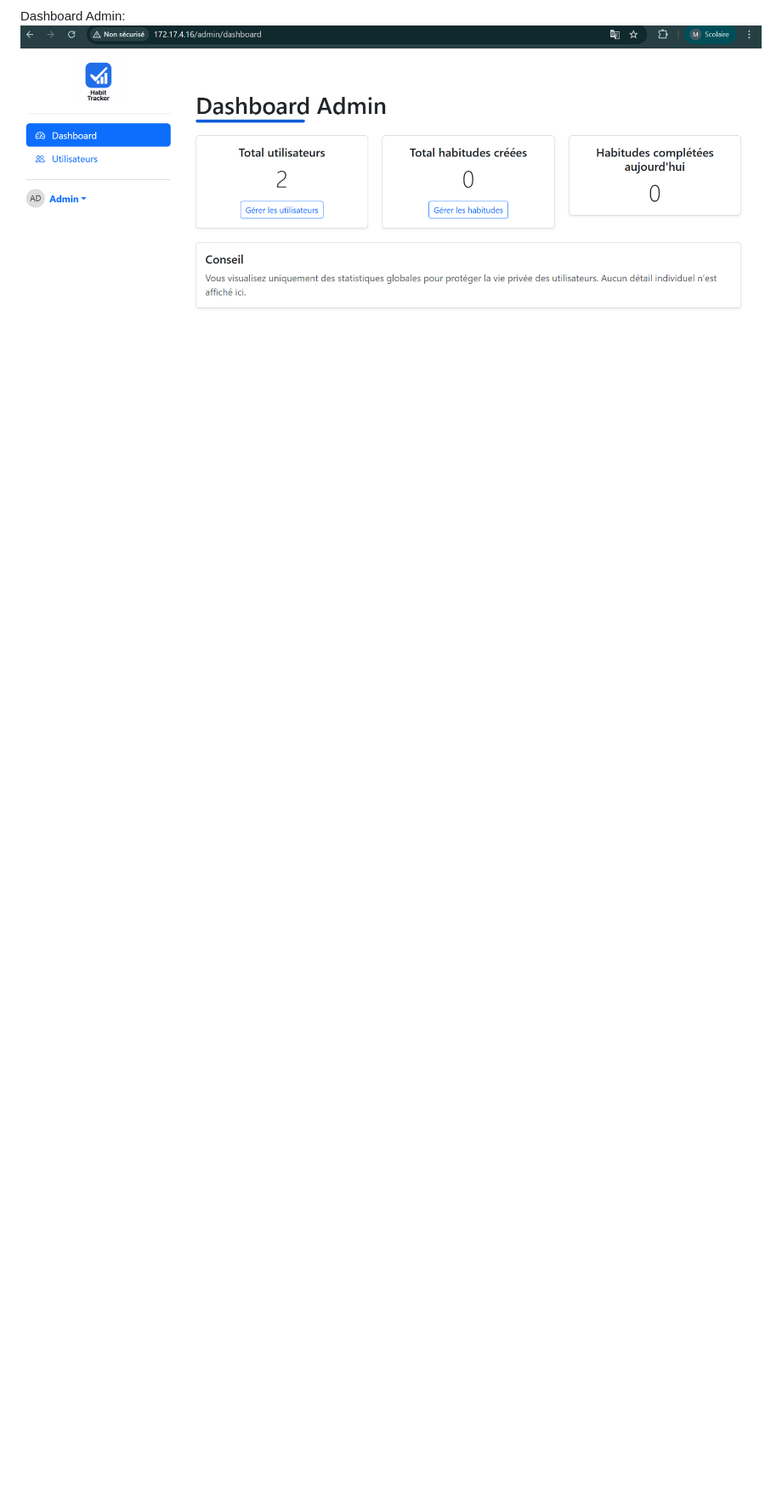
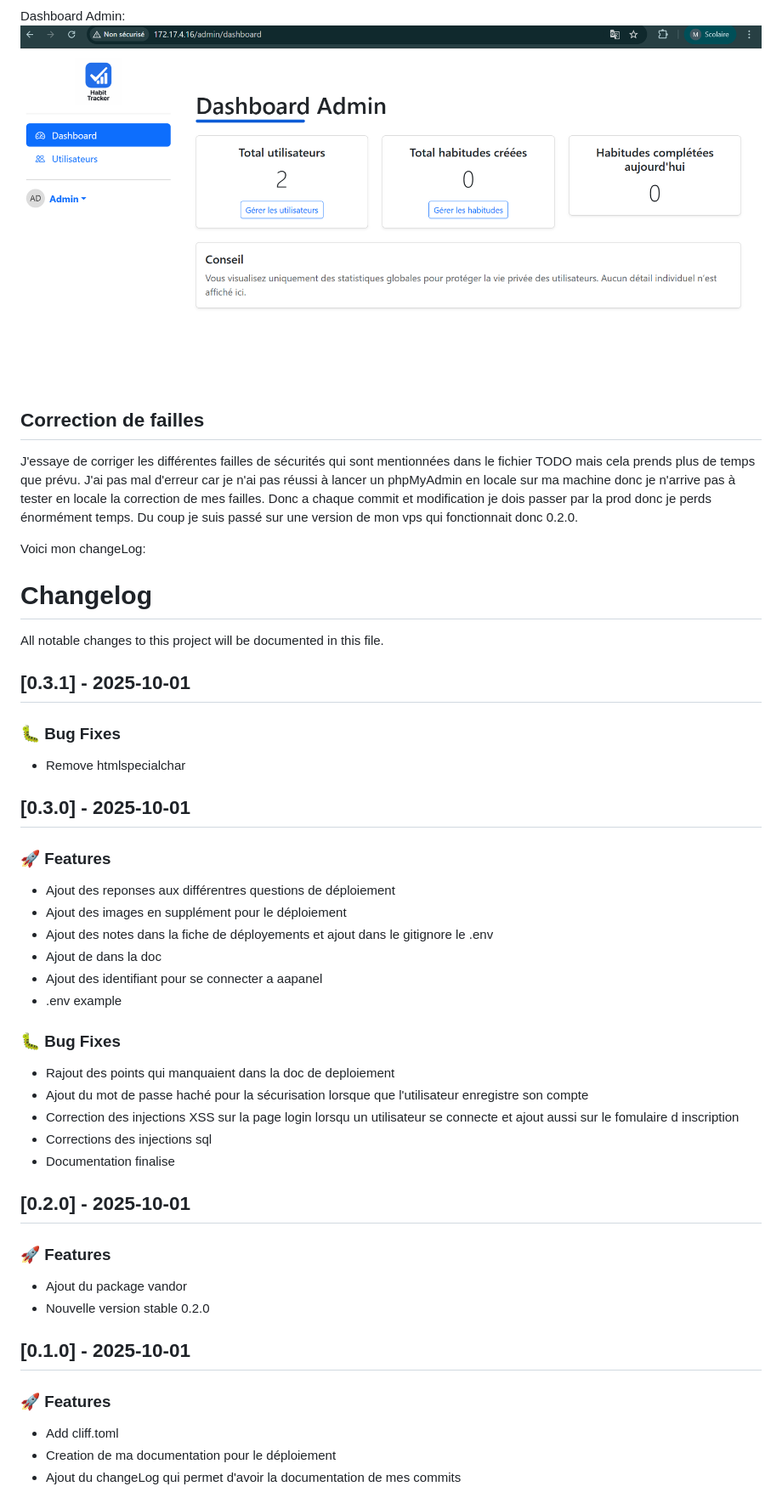
Before and after one commit to Metz-Numeric-School/habit-tracker-buggy-web-app-bloc-4-dfs-2025-bis-xino57, a Markdown page: doc/DEPLOY.md, the part around the change. Shown: that part at 85% size. Drawn GitHub-style; blank space fills up the shorter version.

Commit message:
feat: finalisation de la doc finale

```diff
--- a/doc/DEPLOY.md
+++ b/doc/DEPLOY.md
@@ -222,3 +222,56 @@ Dashboard Utilisateur:
 
 Dashboard Admin:
 ![alt text](image-13.png)
+
+
+## Correction de failles
+
+J'essaye de corriger les différentes failles de sécurités qui sont mentionnées dans le fichier TODO mais cela prends plus de temps que prévu. J'ai pas mal d'erreur car je n'ai pas réussi à lancer un phpMyAdmin en locale sur ma machine donc je n'arrive pas à tester en locale la correction de mes failles. Donc a chaque commit et modification je dois passer par la prod donc je perds énormément temps. Du coup je suis passé sur une version de mon vps qui fonctionnait donc 0.2.0.
+
+Voici mon changeLog:
+
+# Changelog
+
+All notable changes to this project will be documented in this file.
+
+## [0.3.1] - 2025-10-01
+
+### 🐛 Bug Fixes
+
+- Remove htmlspecialchar
+
+## [0.3.0] - 2025-10-01
+
+### 🚀 Features
+
+- Ajout des reponses aux différentres questions de déploiement
+- Ajout des images en supplément pour le déploiement
+- Ajout des notes dans la fiche de déployements et ajout dans le gitignore le .env
+- Ajout de dans la doc
+- Ajout des identifiant pour se connecter a aapanel
+- .env example
+
+### 🐛 Bug Fixes
+
+- Rajout des points qui manquaient dans la doc de deploiement
+- Ajout du mot de passe haché pour la sécurisation lorsque que l'utilisateur enregistre son compte
+- Correction des injections XSS sur la page login lorsqu un utilisateur se connecte et ajout aussi sur le fomulaire d inscription
+- Corrections des injections sql
+- Documentation finalise
+
+## [0.2.0] - 2025-10-01
+
+### 🚀 Features
+
+- Ajout du package vandor
+- Nouvelle version stable 0.2.0
+
+## [0.1.0] - 2025-10-01
+
+### 🚀 Features
+
+- Add cliff.toml
+- Creation de ma documentation pour le déploiement
+- Ajout du changeLog qui permet d'avoir la documentation de mes commits
+
+<!-- generated by git-cliff -->
```
